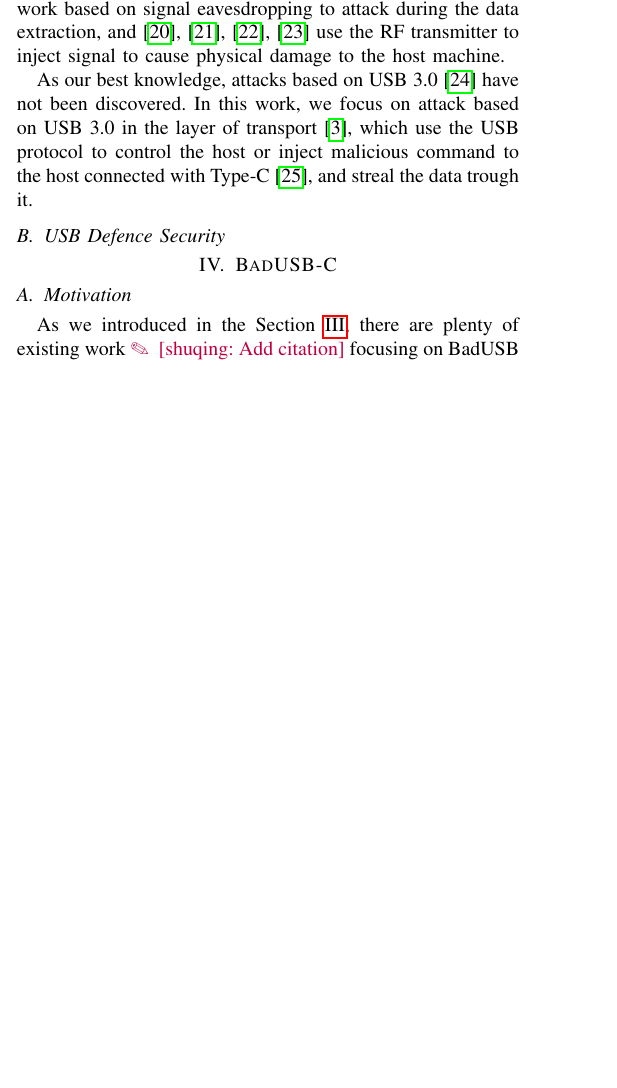
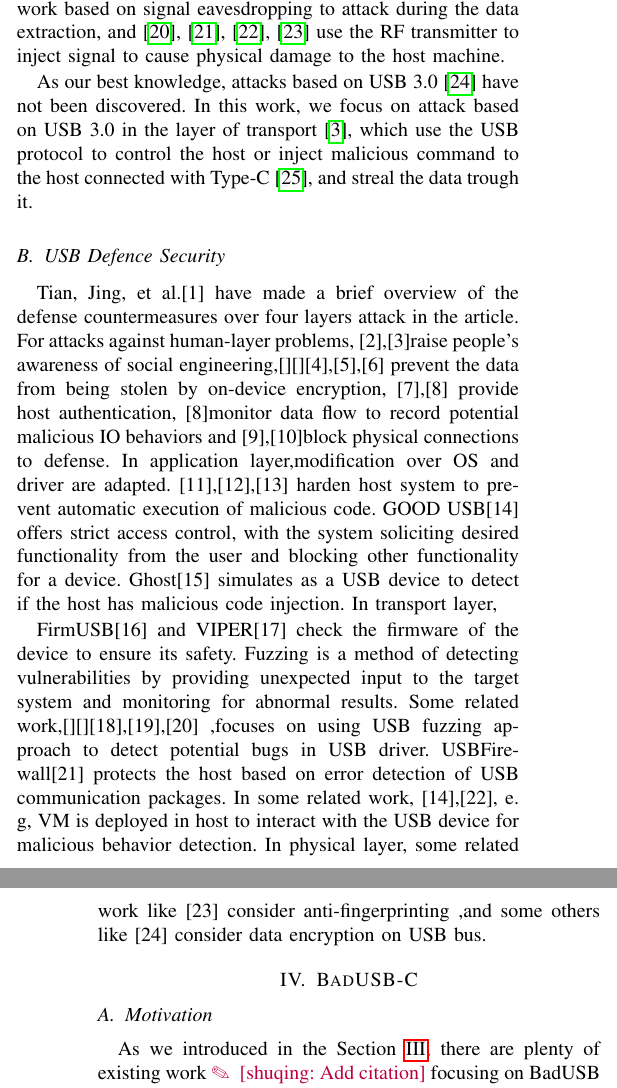
Before and after one commit to jwnhy/WOOT-BadUSB-C, a LaTeX paper (WOOT/BadUSBC.tex, which reads WOOT/Files/related_work.tex): part of one column of page 1 of 3 before the commit and two parts of the columns of pages 1 and 2 of 3 after it, the two joined at a grey line, cut so that both start at the same text, the shorter picture padded with empty space. Compiled offline with pdfLaTeX; a missing font is replaced by an installed copy or a similar font; a LaTeX package or settings file that is missing is left out.

Commit message:
add related_work defense

```diff
--- a/WOOT/Files/related_work.tex
+++ b/WOOT/Files/related_work.tex
@@ -9,3 +9,7 @@ USB 2.0 protocol increased the speed of data transfer and it was also expended t
 As our best knowledge, attacks based on USB 3.0\cite{usb03} have not been discovered. In this work, we focus on attack based on USB 3.0 in the layer of transport\cite{sok}, which use the USB protocol to control the host or inject malicious command to the host connected with Type-C\cite{typec}, and streal the data trough it.
 
 \subsection{USB Defence Security}
+
+Tian, Jing, et al.[1] have made a brief overview of the defense countermeasures over four layers attack in the article. For attacks against human-layer problems, [2],[3]raise people's awareness of social engineering,[][][4],[5],[6] prevent the data from being stolen by on-device encryption, [7],[8] provide host authentication, [8]monitor data flow to record potential malicious IO behaviors and [9],[10]block physical connections to defense. In application layer,modification over OS and driver are adapted. [11],[12],[13] harden  host system to prevent automatic execution of malicious code. GOOD USB[14] offers strict access control, with the system soliciting desired functionality from the user and blocking other functionality for a device. Ghost[15] simulates as a USB device to detect if the host has malicious code injection. In transport layer,
+
+FirmUSB[16] and VIPER[17] check the firmware of the device to ensure its safety. Fuzzing is a method of detecting vulnerabilities by providing unexpected input to the target system and monitoring for abnormal results. Some related work,[][][18],[19],[20] ,focuses on using USB fuzzing approach to detect potential bugs in USB driver. USBFirewall[21] protects the host based on error detection of USB communication packages. In some related work, [14],[22], e. g, VM is deployed in host to interact with the USB device for malicious behavior detection. In physical layer, some related work like [23] consider anti-fingerprinting ,and some others like [24] consider data encryption on USB bus.
```
